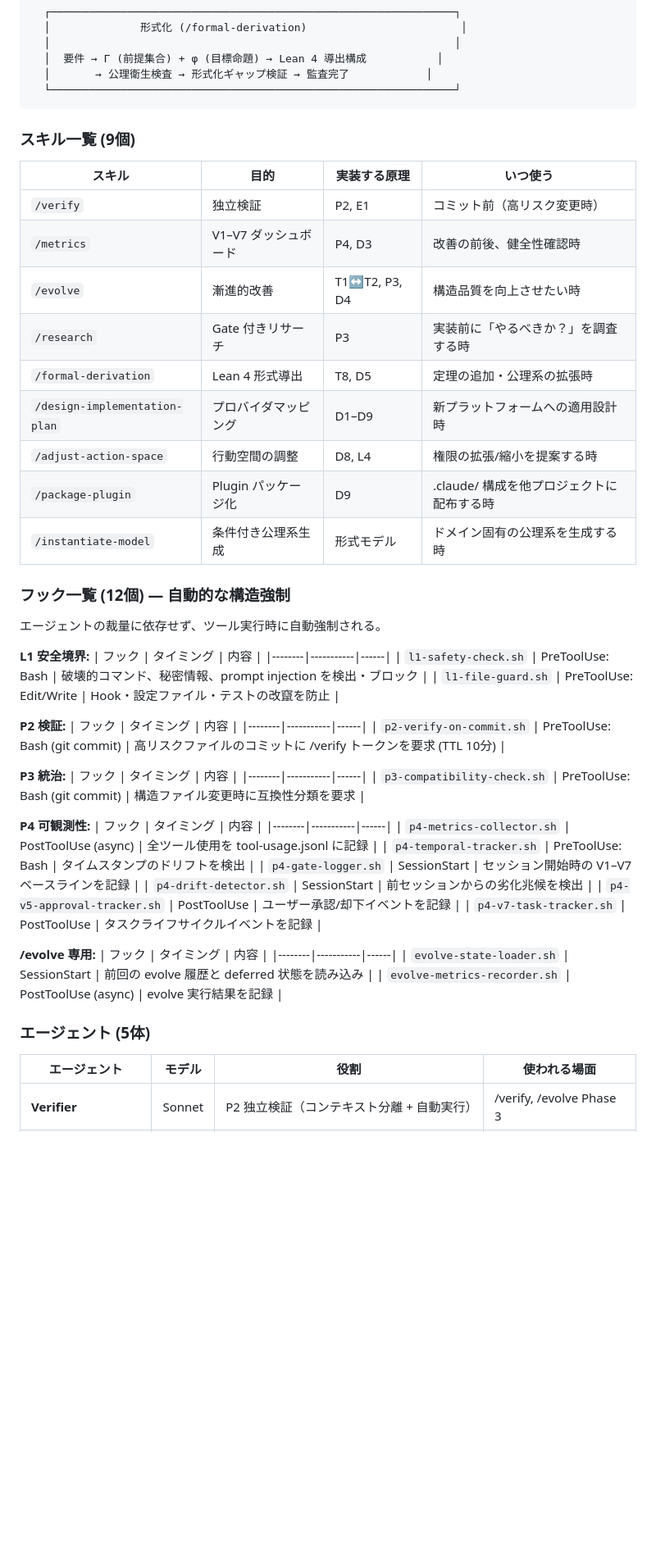
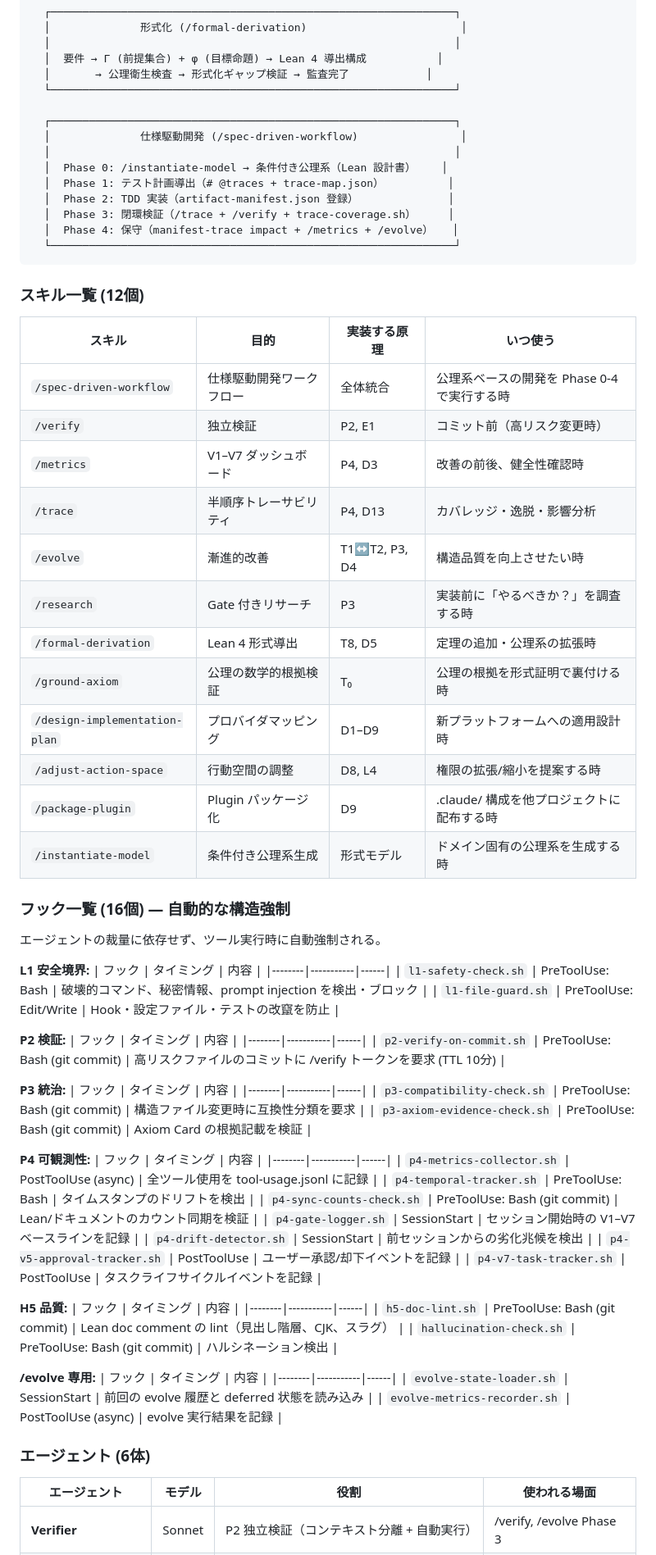
Before and after one commit to niraiarin/agent-manifesto, a Markdown page: README.md, the part around one of its changes. Shown at 82% size. Drawn GitHub-style; blank space fills up the shorter version.

````diff
--- a/README.md
+++ b/README.md
@@ -118,23 +124,36 @@ export PATH="$HOME/.elan/bin:$PATH" && lake build Manifest
   │  要件 → Γ (前提集合) + φ (目標命題) → Lean 4 導出構成           │
   │       → 公理衛生検査 → 形式化ギャップ検証 → 監査完了            │
   └───────────────────────────────────────────────────────────────┘
+
+  ┌───────────────────────────────────────────────────────────────┐
+  │              仕様駆動開発 (/spec-driven-workflow)                │
+  │                                                               │
+  │  Phase 0: /instantiate-model → 条件付き公理系（Lean 設計書）    │
+  │  Phase 1: テスト計画導出（# @traces + trace-map.json）          │
+  │  Phase 2: TDD 実装（artifact-manifest.json 登録）              │
+  │  Phase 3: 閉環検証（/trace + /verify + trace-coverage.sh）     │
+  │  Phase 4: 保守（manifest-trace impact + /metrics + /evolve）   │
+  └───────────────────────────────────────────────────────────────┘
 ```
 
-### スキル一覧 (9個)
+### スキル一覧 (12個)
 
 | スキル | 目的 | 実装する原理 | いつ使う |
 |--------|------|-------------|---------|
+| `/spec-driven-workflow` | 仕様駆動開発ワークフロー | 全体統合 | 公理系ベースの開発を Phase 0-4 で実行する時 |
 | `/verify` | 独立検証 | P2, E1 | コミット前（高リスク変更時） |
 | `/metrics` | V1–V7 ダッシュボード | P4, D3 | 改善の前後、健全性確認時 |
+| `/trace` | 半順序トレーサビリティ | P4, D13 | カバレッジ・逸脱・影響分析 |
 | `/evolve` | 漸進的改善 | T1↔T2, P3, D4 | 構造品質を向上させたい時 |
 | `/research` | Gate 付きリサーチ | P3 | 実装前に「やるべきか？」を調査する時 |
 | `/formal-derivation` | Lean 4 形式導出 | T8, D5 | 定理の追加・公理系の拡張時 |
+| `/ground-axiom` | 公理の数学的根拠検証 | T₀ | 公理の根拠を形式証明で裏付ける時 |
 | `/design-implementation-plan` | プロバイダマッピング | D1–D9 | 新プラットフォームへの適用設計時 |
 | `/adjust-action-space` | 行動空間の調整 | D8, L4 | 権限の拡張/縮小を提案する時 |
 | `/package-plugin` | Plugin パッケージ化 | D9 | .claude/ 構成を他プロジェクトに配布する時 |
 | `/instantiate-model` | 条件付き公理系生成 | 形式モデル | ドメイン固有の公理系を生成する時 |
 
-### フック一覧 (12個) — 自動的な構造強制
+### フック一覧 (16個) — 自動的な構造強制
 
 エージェントの裁量に依存せず、ツール実行時に自動強制される。
 
@@ -153,16 +172,24 @@ export PATH="$HOME/.elan/bin:$PATH" && lake build Manifest
 | フック | タイミング | 内容 |
 |--------|-----------|------|
 | `p3-compatibility-check.sh` | PreToolUse: Bash (git commit) | 構造ファイル変更時に互換性分類を要求 |
+| `p3-axiom-evidence-check.sh` | PreToolUse: Bash (git commit) | Axiom Card の根拠記載を検証 |
 
 **P4 可観測性:**
 | フック | タイミング | 内容 |
 |--------|-----------|------|
 | `p4-metrics-collector.sh` | PostToolUse (async) | 全ツール使用を tool-usage.jsonl に記録 |
 | `p4-temporal-tracker.sh` | PreToolUse: Bash | タイムスタンプのドリフトを検出 |
+| `p4-sync-counts-check.sh` | PreToolUse: Bash (git commit) | Lean/ドキュメントのカウント同期を検証 |
 | `p4-gate-logger.sh` | SessionStart | セッション開始時の V1–V7 ベースラインを記録 |
 | `p4-drift-detector.sh` | SessionStart | 前セッションからの劣化兆候を検出 |
 | `p4-v5-approval-tracker.sh` | PostToolUse | ユーザー承認/却下イベントを記録 |
 | `p4-v7-task-tracker.sh` | PostToolUse | タスクライフサイクルイベントを記録 |
+
+**H5 品質:**
+| フック | タイミング | 内容 |
+|--------|-----------|------|
+| `h5-doc-lint.sh` | PreToolUse: Bash (git commit) | Lean doc comment の lint（見出し階層、CJK、スラグ） |
+| `hallucination-check.sh` | PreToolUse: Bash (git commit) | ハルシネーション検出 |
 
 **/evolve 専用:**
 | フック | タイミング | 内容 |
@@ -170,7 +197,7 @@ export PATH="$HOME/.elan/bin:$PATH" && lake build Manifest
 | `evolve-state-loader.sh` | SessionStart | 前回の evolve 履歴と deferred 状態を読み込み |
 | `evolve-metrics-recorder.sh` | PostToolUse (async) | evolve 実行結果を記録 |
 
-### エージェント (5体)
+### エージェント (6体)
 
 | エージェント | モデル | 役割 | 使われる場面 |
 |-------------|--------|------|-------------|
````
Also changed, not shown: other parts of README.md (+30 -17 lines).
